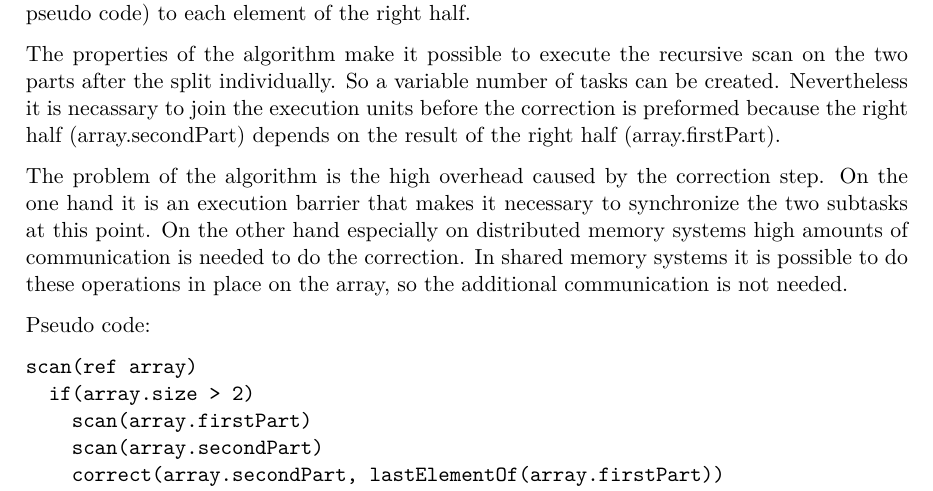
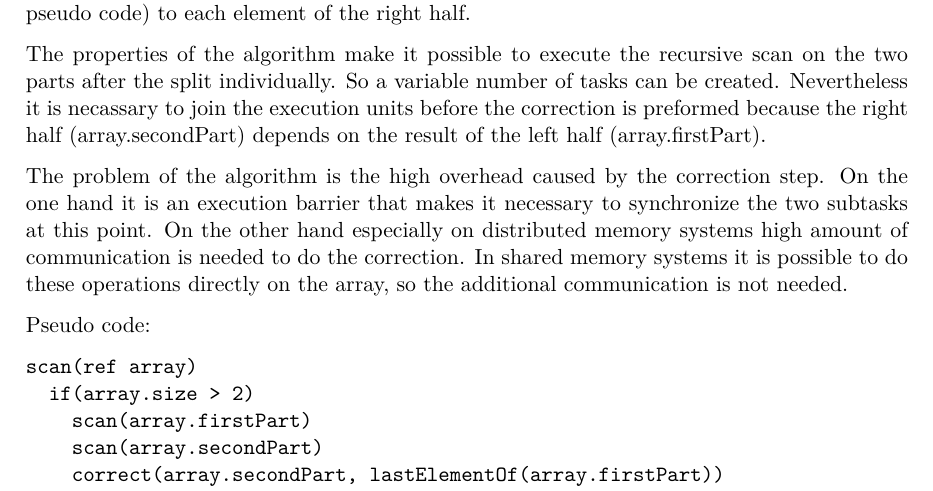
Before and after one commit to klemmster/parallel-programming, a LaTeX problem sheet (ex3/doc/exercise.tex): part of page 4 of 5, cut so that both start at the same text. Compiled offline with pdfLaTeX.

Commit message:
doc (1d): some corrections

```diff
--- a/ex3/doc/exercise.tex
+++ b/ex3/doc/exercise.tex
@@ -154,9 +154,9 @@ Compared to the first algorithm the utilization is better. Having at least as ma
 
 The line of thought leads to the algorithm shown in the pseudo code and is visualized in figure 3. The algorithm splits the given array as long as the parts are larger than 2 elements. At that point the primitive task of scanning just 2 elements can be executed. Following this the right half of each split step has to be corrected (named as array.secondPart in the pseudo code). The correction is done by adding the last element of the left half (array.firstPart in pseudo code) to each element of the right half.
 
-The properties of the algorithm make it possible to execute the recursive scan on the two parts after the split individually. So a variable number of tasks can be created. Nevertheless it is necassary to join the execution units before the correction is preformed because the right half (array.secondPart) depends on the result of the right half (array.firstPart).
+The properties of the algorithm make it possible to execute the recursive scan on the two parts after the split individually. So a variable number of tasks can be created. Nevertheless it is necassary to join the execution units before the correction is preformed because the right half (array.secondPart) depends on the result of the left half (array.firstPart).
 
-The problem of the algorithm is the high overhead caused by the correction step. On the one hand it is an execution barrier that makes it necessary to synchronize the two subtasks at this point. On the other hand especially on distributed memory systems high amounts of communication is needed to do the correction. In shared memory systems it is possible to do these operations in place on the array, so the additional communication is not needed.
+The problem of the algorithm is the high overhead caused by the correction step. On the one hand it is an execution barrier that makes it necessary to synchronize the two subtasks at this point. On the other hand especially on distributed memory systems high amount of communication is needed to do the correction. In shared memory systems it is possible to do these operations directly on the array, so the additional communication is not needed.
 
 Pseudo code:
 \begin{verbatim}
```
